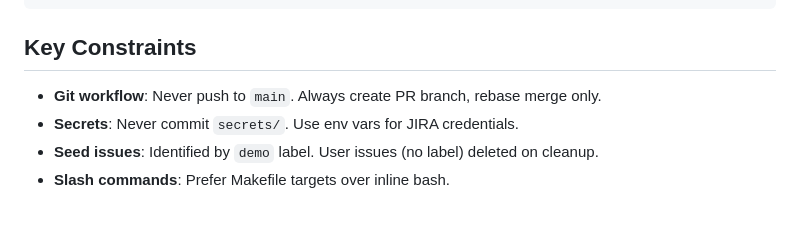
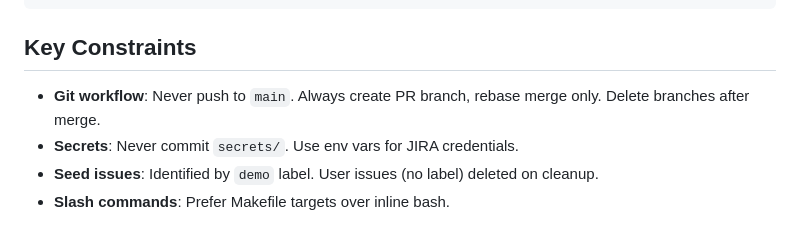
Before and after one commit to grandcamel/jira-demo, a Markdown page: CLAUDE.md, the part around the change. Drawn GitHub-style.

Commit message:
docs: add branch cleanup reminder to git workflow

```diff
--- a/CLAUDE.md
+++ b/CLAUDE.md
@@ -24,7 +24,7 @@ make reset-sandbox                    # Reset JIRA sandbox
 
 ## Key Constraints
 
-- **Git workflow**: Never push to `main`. Always create PR branch, rebase merge only.
+- **Git workflow**: Never push to `main`. Always create PR branch, rebase merge only. Delete branches after merge.
 - **Secrets**: Never commit `secrets/`. Use env vars for JIRA credentials.
 - **Seed issues**: Identified by `demo` label. User issues (no label) deleted on cleanup.
 - **Slash commands**: Prefer Makefile targets over inline bash.
```
